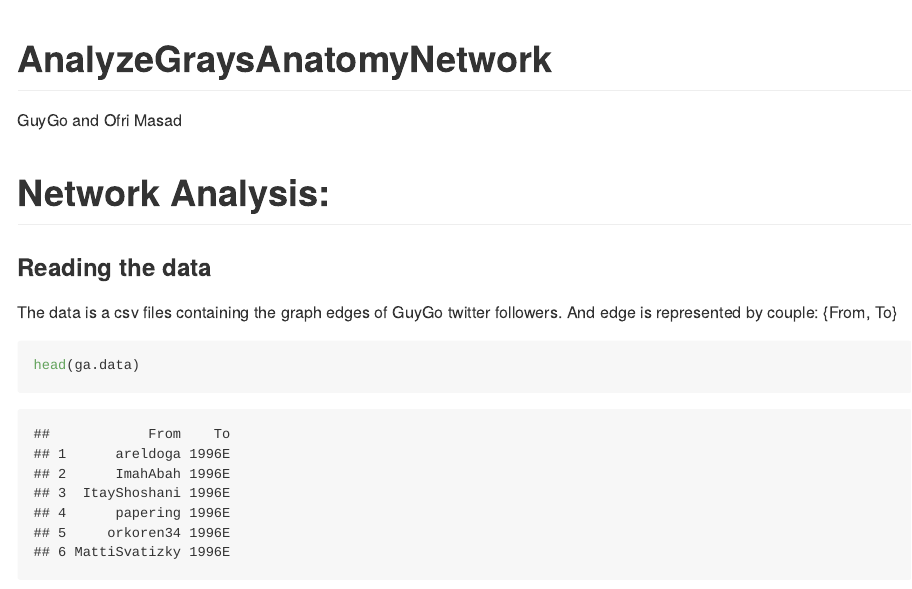
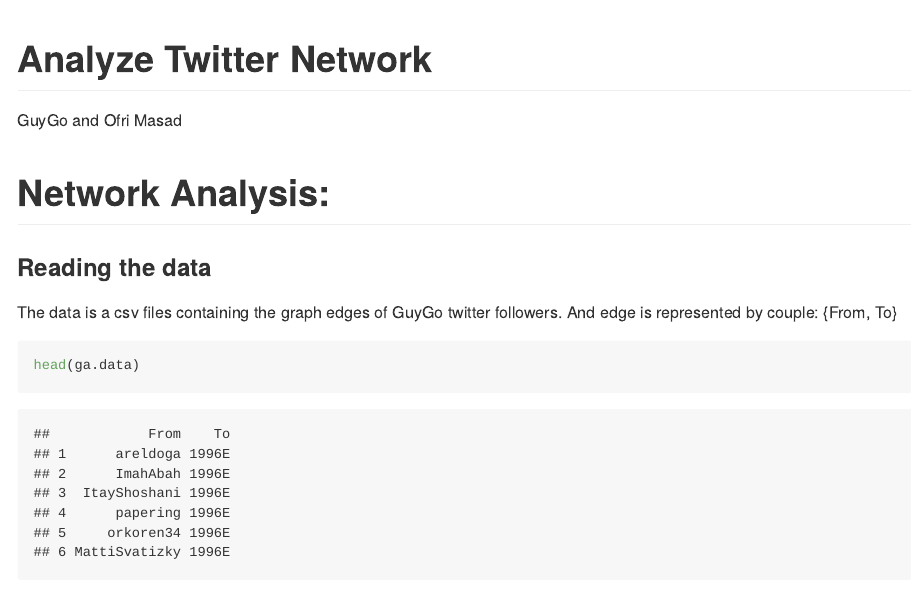
Before and after one commit to CatcherGG/Twitter-Follower-Network-Analysis, an R Markdown document (Readme.Rmd): the page in a window 1100 px wide, from its top. The pictures show the output file Readme.md that the author committed with the source, drawn offline in the style of GitHub.

Commit message:
Small fix

```diff
--- a/Readme.Rmd
+++ b/Readme.Rmd
@@ -1,5 +1,5 @@
 ---
-title: "AnalyzeGraysAnatomyNetwork"
+title: "Analyze Twitter Network"
 author: "GuyGo and Ofri Masad"
 output: github_document
 ---
```
Also changed, not shown: Readme.md.
